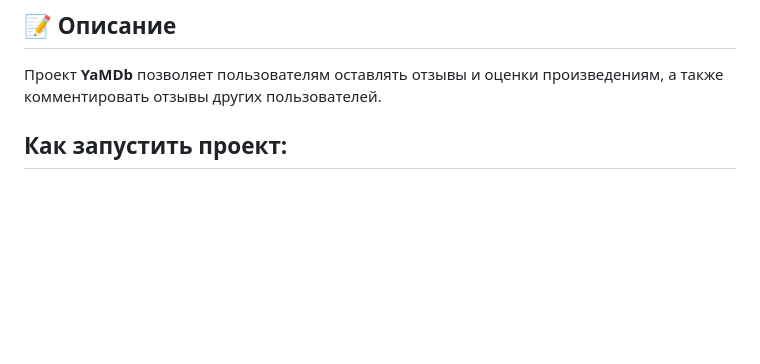
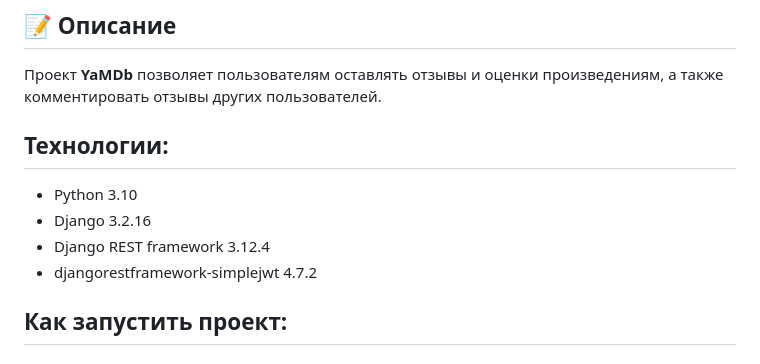
Before and after one commit to iluxa313/api_yamdb, a Markdown page: README.md, the part around the change. GitHub-like rendering; blank space fills up the shorter version.

```diff
--- a/README.md
+++ b/README.md
@@ -9,6 +9,12 @@ API для сервиса отзывов на произведения (книг
 ## 📝 Описание
 
 Проект **YaMDb** позволяет пользователям оставлять отзывы и оценки произведениям, а также комментировать отзывы других пользователей.
+
+## Технологии:
+* Python 3.10
+* Django 3.2.16
+* Django REST framework 3.12.4
+* djangorestframework-simplejwt 4.7.2
 
 ## Как запустить проект:
 
```
